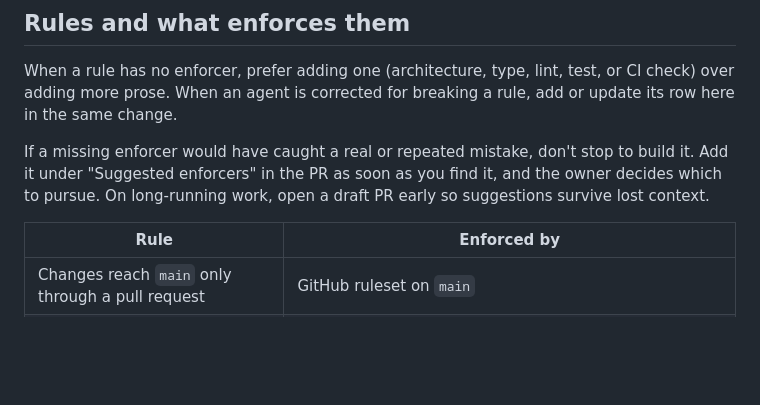
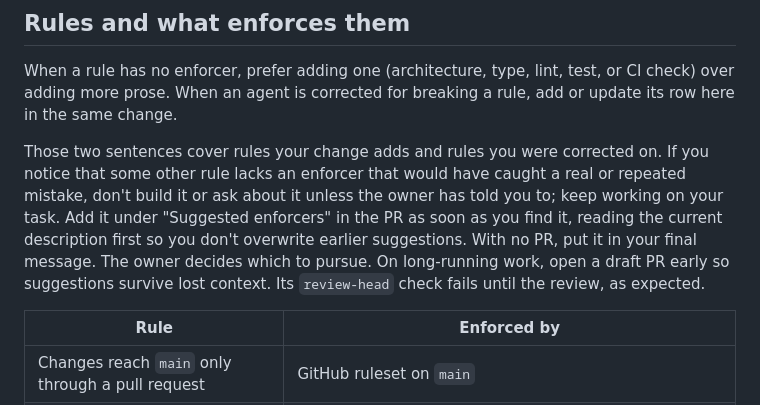
Before and after one commit to woolnerd/media-qc-agent, a Markdown page: AGENTS.md, the part around the change. Rendered like a GitHub page; blank space fills up the shorter version.

Commit message:
docs: make the suggested enforcers rule unambiguous
Say that agents neither build nor ask, how this fits the "prefer adding
one" sentence, and what happens with no PR and on draft PRs.

Co-Authored-By: Claude <noreply@anthropic.com>

```diff
--- a/AGENTS.md
+++ b/AGENTS.md
@@ -140,10 +140,15 @@ When a rule has no enforcer, prefer adding one (architecture, type, lint, test,
 or CI check) over adding more prose. When an agent is corrected for breaking a
 rule, add or update its row here in the same change.
 
-If a missing enforcer would have caught a real or repeated mistake, don't stop
-to build it. Add it under "Suggested enforcers" in the PR as soon as you find
-it, and the owner decides which to pursue. On long-running work, open a draft
-PR early so suggestions survive lost context.
+Those two sentences cover rules your change adds and rules you were corrected
+on. If you notice that some other rule lacks an enforcer that would have caught
+a real or repeated mistake, don't build it or ask about it unless the owner has
+told you to; keep working on your task. Add it under "Suggested enforcers" in
+the PR as soon as you find it, reading the current description first so you
+don't overwrite earlier suggestions. With no PR, put it in your final message.
+The owner decides which to pursue. On long-running work, open a draft PR early
+so suggestions survive lost context. Its `review-head` check fails until the
+review, as expected.
 
 | Rule | Enforced by |
 | --- | --- |
```
